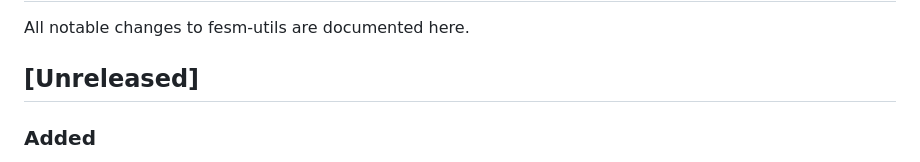
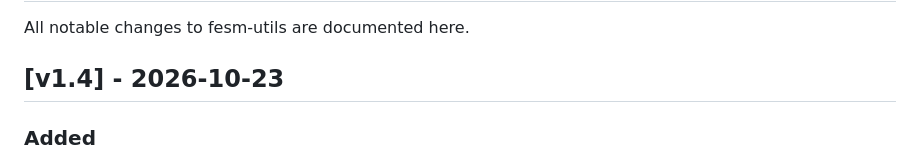
Before and after one commit to fesmc/fesm-utils, a Markdown page: CHANGELOG.md, the part around the change. Rendered like a GitHub page.

Commit message:
CHANGELOG: v1.4

```diff
--- a/CHANGELOG.md
+++ b/CHANGELOG.md
@@ -2,7 +2,7 @@
 
 All notable changes to fesm-utils are documented here.
 
-## [Unreleased]
+## [v1.4] - 2026-10-23
 
 ### Added
 - **tsgen**: window modifier of the value, every method (replaces snapclim's `f_hol`):
```
